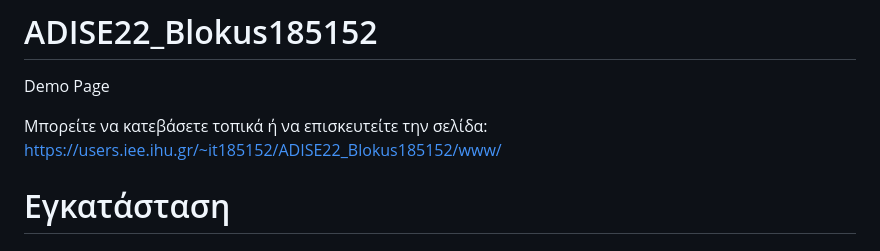
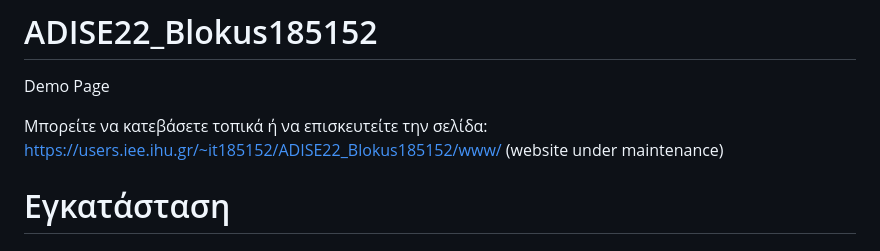
Before and after one commit to iee-ihu-gr-course1941/ADISE22_Blokus185152, a Markdown page: README.md, the part around the change. GitHub-like rendering.

```diff
--- a/README.md
+++ b/README.md
@@ -4,8 +4,7 @@
 
 Μπορείτε να κατεβάσετε τοπικά ή να επισκευτείτε την σελίδα:
 https://users.iee.ihu.gr/~it185152/ADISE22_Blokus185152/www/
-
-
+(website under maintenance)
 
 # Εγκατάσταση
 
```
